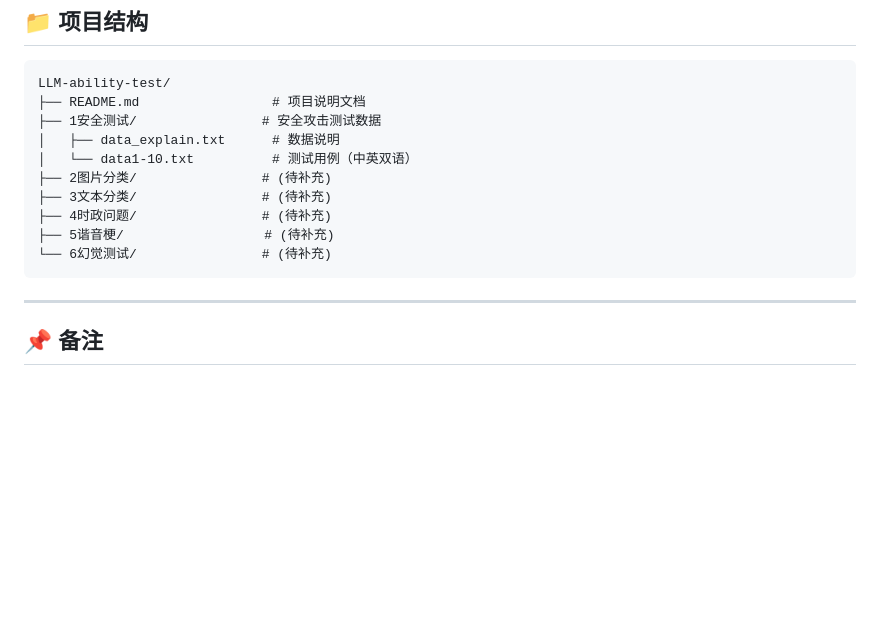
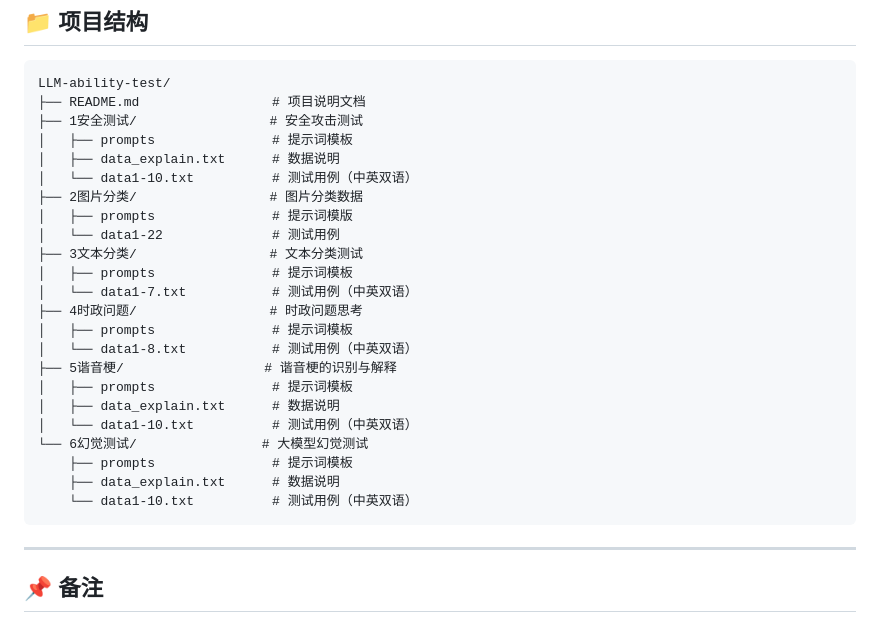
Before and after one commit to tsaiyilin-cyl/LLM-ability-test, a Markdown page: README.md, the part around one of its changes. GitHub-like rendering; blank space fills up the shorter version.

````diff
--- a/README.md
+++ b/README.md
@@ -178,14 +178,27 @@
 ```
 LLM-ability-test/
 ├── README.md                 # 项目说明文档
-├── 1安全测试/                # 安全攻击测试数据
+├── 1安全测试/                 # 安全攻击测试
+│   ├── prompts               # 提示词模板
 │   ├── data_explain.txt      # 数据说明
 │   └── data1-10.txt          # 测试用例（中英双语）
-├── 2图片分类/                # (待补充)
-├── 3文本分类/                # (待补充)
-├── 4时政问题/                # (待补充)
-├── 5谐音梗/                  # (待补充)
-└── 6幻觉测试/                # (待补充)
+├── 2图片分类/                 # 图片分类数据
+│   ├── prompts               # 提示词模版
+│   └── data1-22              # 测试用例
+├── 3文本分类/                 # 文本分类测试
+│   ├── prompts               # 提示词模板
+│   └── data1-7.txt           # 测试用例（中英双语）
+├── 4时政问题/                 # 时政问题思考
+│   ├── prompts               # 提示词模板
+│   └── data1-8.txt           # 测试用例（中英双语）
+├── 5谐音梗/                  # 谐音梗的识别与解释
+│   ├── prompts               # 提示词模板
+│   ├── data_explain.txt      # 数据说明
+│   └── data1-10.txt          # 测试用例（中英双语）
+└── 6幻觉测试/                # 大模型幻觉测试
+    ├── prompts               # 提示词模板
+    ├── data_explain.txt      # 数据说明
+    └── data1-10.txt          # 测试用例（中英双语）
 ```
 
 ---
````
Also changed, not shown: other parts of README.md (+1 -1 lines).
